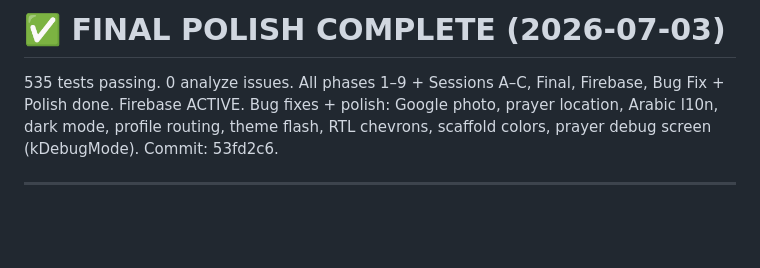
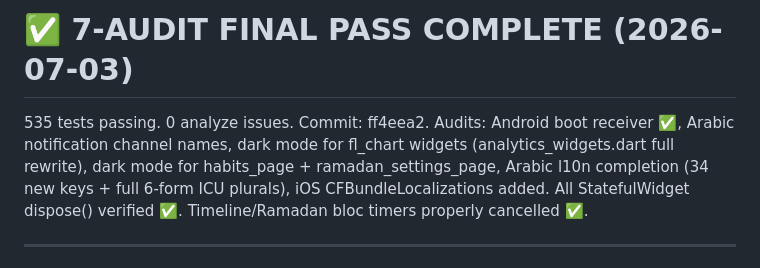
Before and after one commit to AbdelrahmanNazeh74/productive-muslim-app, a Markdown page: PROJECT_MEMORY.md, the part around the change. Rendered like a GitHub page; blank space fills up the shorter version.

```diff
--- a/PROJECT_MEMORY.md
+++ b/PROJECT_MEMORY.md
@@ -1,7 +1,9 @@
-# ✅ FINAL POLISH COMPLETE (2026-07-03)
-535 tests passing. 0 analyze issues. All phases 1–9 + Sessions A–C, Final, Firebase, Bug Fix + Polish done.
-Firebase ACTIVE. Bug fixes + polish: Google photo, prayer location, Arabic l10n, dark mode, profile routing,
-theme flash, RTL chevrons, scaffold colors, prayer debug screen (kDebugMode). Commit: 53fd2c6.
+# ✅ 7-AUDIT FINAL PASS COMPLETE (2026-07-03)
+535 tests passing. 0 analyze issues. Commit: ff4eea2.
+Audits: Android boot receiver ✅, Arabic notification channel names, dark mode for fl_chart widgets
+(analytics_widgets.dart full rewrite), dark mode for habits_page + ramadan_settings_page,
+Arabic l10n completion (34 new keys + full 6-form ICU plurals), iOS CFBundleLocalizations added.
+All StatefulWidget dispose() verified ✅. Timeline/Ramadan bloc timers properly cancelled ✅.
 
 ---
 
```
Also changed, not shown: HANDOVER.md (+16 -0 lines).
